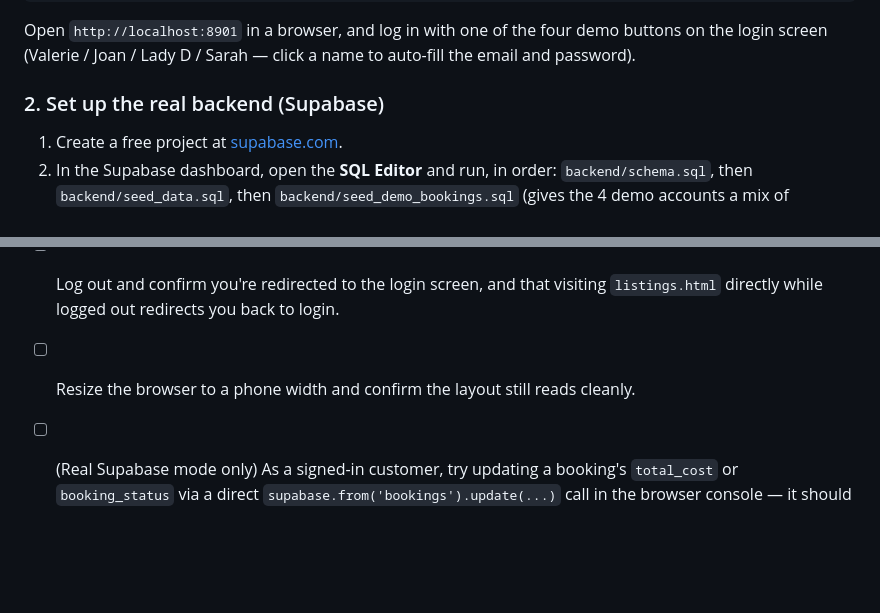
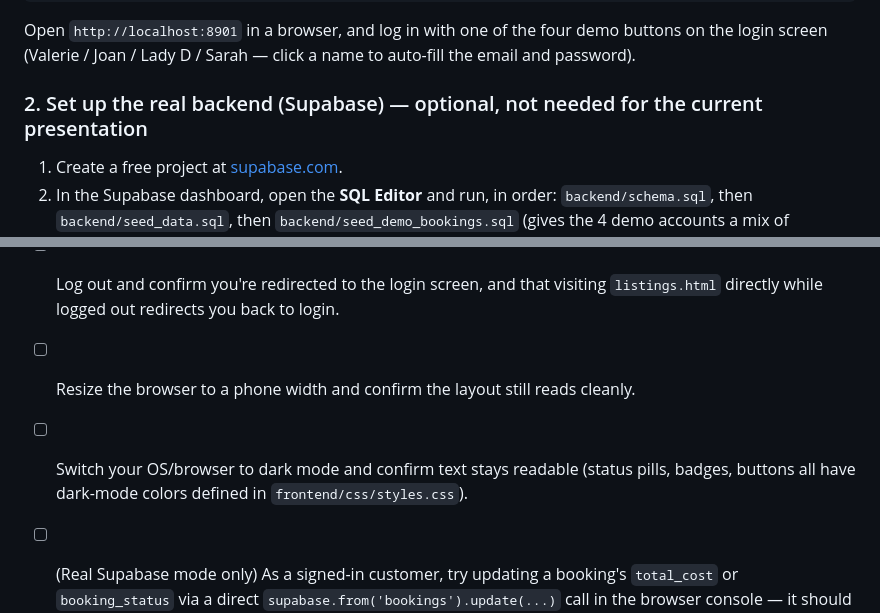
Before and after one commit to valerie-zandoli/tasklocal-home-service-customer-app-product-b, a Markdown page: README.md, 2 parts joined by grey strips. GitHub-like rendering; blank space fills up the shorter version.

```diff
--- a/README.md
+++ b/README.md
@@ -60,7 +63,7 @@ python3 -m http.server 8901
 
 Open `http://localhost:8901` in a browser, and log in with one of the four demo buttons on the login screen (Valerie / Joan / Lady D / Sarah — click a name to auto-fill the email and password).
 
-### 2. Set up the real backend (Supabase)
+### 2. Set up the real backend (Supabase) — optional, not needed for the current presentation
 
 1. Create a free project at [supabase.com](https://supabase.com).
 2. In the Supabase dashboard, open the **SQL Editor** and run, in order: `backend/schema.sql`, then `backend/seed_data.sql`, then `backend/seed_demo_bookings.sql` (gives the 4 demo accounts a mix of pending/confirmed/completed bookings to click through instead of an empty screen).
@@ -105,4 +108,5 @@ Covers the pricing/booking-id logic (Node 20+; see the note at the top of that f
 - [ ] Confirm a completed booking can be rated 1–5 and the rating persists.
 - [ ] Log out and confirm you're redirected to the login screen, and that visiting `listings.html` directly while logged out redirects you back to login.
 - [ ] Resize the browser to a phone width and confirm the layout still reads cleanly.
+- [ ] Switch your OS/browser to dark mode and confirm text stays readable (status pills, badges, buttons all have dark-mode colors defined in `frontend/css/styles.css`).
 - [ ] (Real Supabase mode only) As a signed-in customer, try updating a booking's `total_cost` or `booking_status` via a direct `supabase.from('bookings').update(...)` call in the browser console — it should be rejected by `bookings_protect_update`.
```
Also changed, not shown: other parts of README.md (+8 -5 lines).
